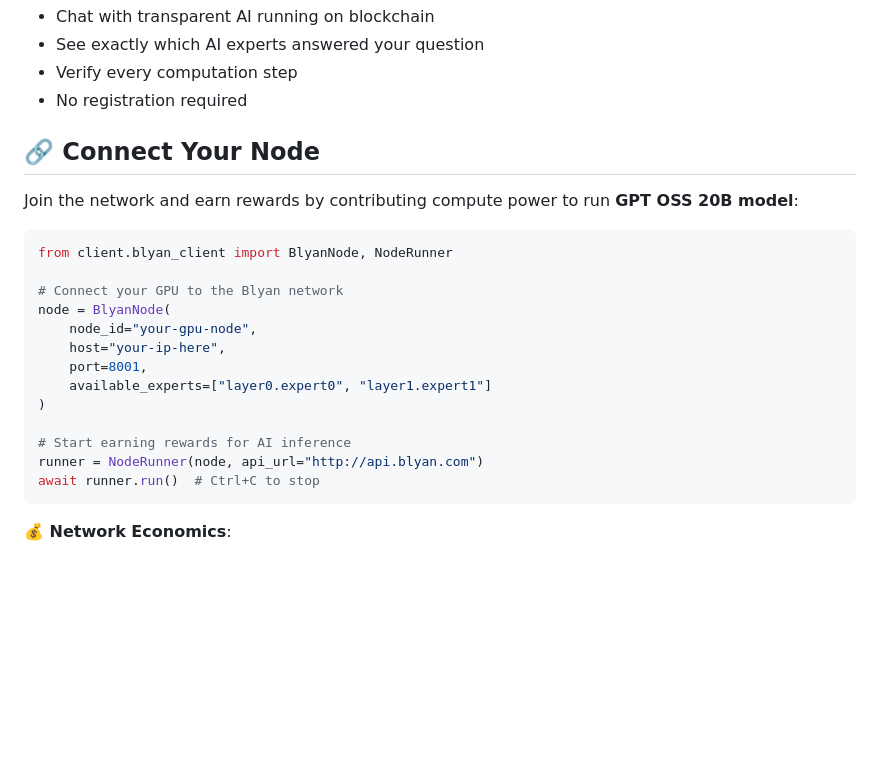
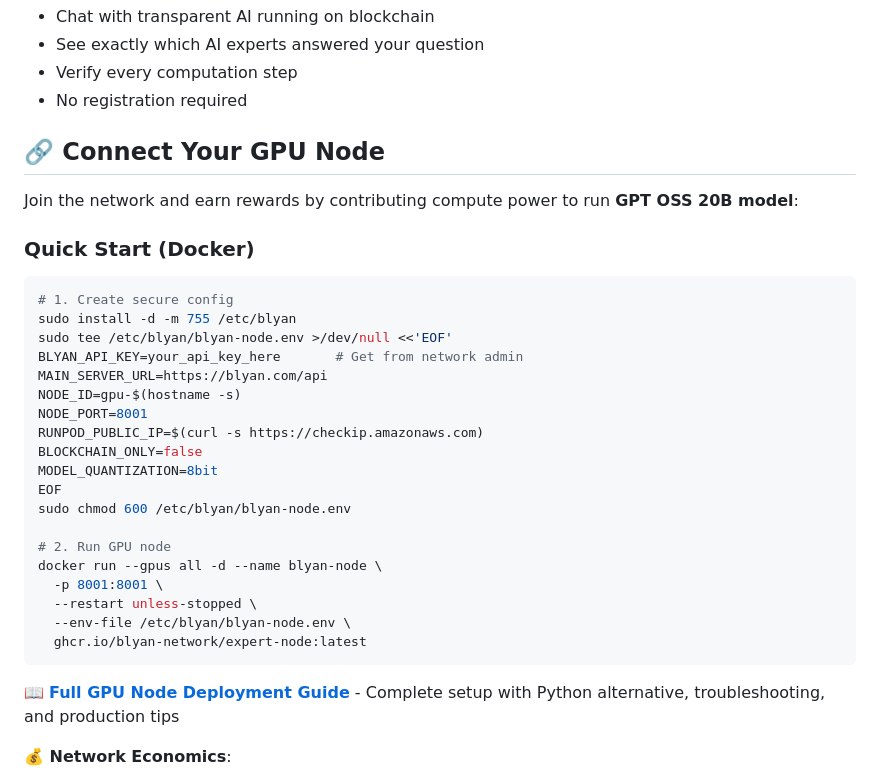
Before and after one commit to mnls0115/Blyan, a Markdown page: README.md, the part around the change. Rendered like a GitHub page; blank space fills up the shorter version.

````diff
--- a/README.md
+++ b/README.md
@@ -26,25 +26,34 @@ We built Blyan because the future of AI is too important to leave in the hands o
 - Verify every computation step
 - No registration required
 
-## 🔗 Connect Your Node
+## 🔗 Connect Your GPU Node
 
 Join the network and earn rewards by contributing compute power to run **GPT OSS 20B model**:
 
-```python
-from client.blyan_client import BlyanNode, NodeRunner
+### Quick Start (Docker)
+```bash
+# 1. Create secure config
+sudo install -d -m 755 /etc/blyan
+sudo tee /etc/blyan/blyan-node.env >/dev/null <<'EOF'
+BLYAN_API_KEY=your_api_key_here       # Get from network admin
+MAIN_SERVER_URL=https://blyan.com/api
+NODE_ID=gpu-$(hostname -s)
+NODE_PORT=8001
+RUNPOD_PUBLIC_IP=$(curl -s https://checkip.amazonaws.com)
+BLOCKCHAIN_ONLY=false
+MODEL_QUANTIZATION=8bit
+EOF
+sudo chmod 600 /etc/blyan/blyan-node.env
 
-# Connect your GPU to the Blyan network
-node = BlyanNode(
-    node_id="your-gpu-node",
-    host="your-ip-here",
-    port=8001,
-    available_experts=["layer0.expert0", "layer1.expert1"]
-)
+# 2. Run GPU node
+docker run --gpus all -d --name blyan-node \
+  -p 8001:8001 \
+  --restart unless-stopped \
+  --env-file /etc/blyan/blyan-node.env \
+  ghcr.io/blyan-network/expert-node:latest
+```
 
-# Start earning rewards for AI inference
-runner = NodeRunner(node, api_url="http://api.blyan.com")
-await runner.run()  # Ctrl+C to stop
-```
+📖 **[Full GPU Node Deployment Guide](docs/GPU_NODE_DEPLOYMENT.md)** - Complete setup with Python alternative, troubleshooting, and production tips
 
 **💰 Network Economics**:
 - **Base Model**: GPT OSS 20B distributed across expert nodes
````
Also changed, not shown: CLAUDE.md (+12 -0 lines), docs/GPU_NODE_DEPLOYMENT.md (added, +249 -0 lines).
